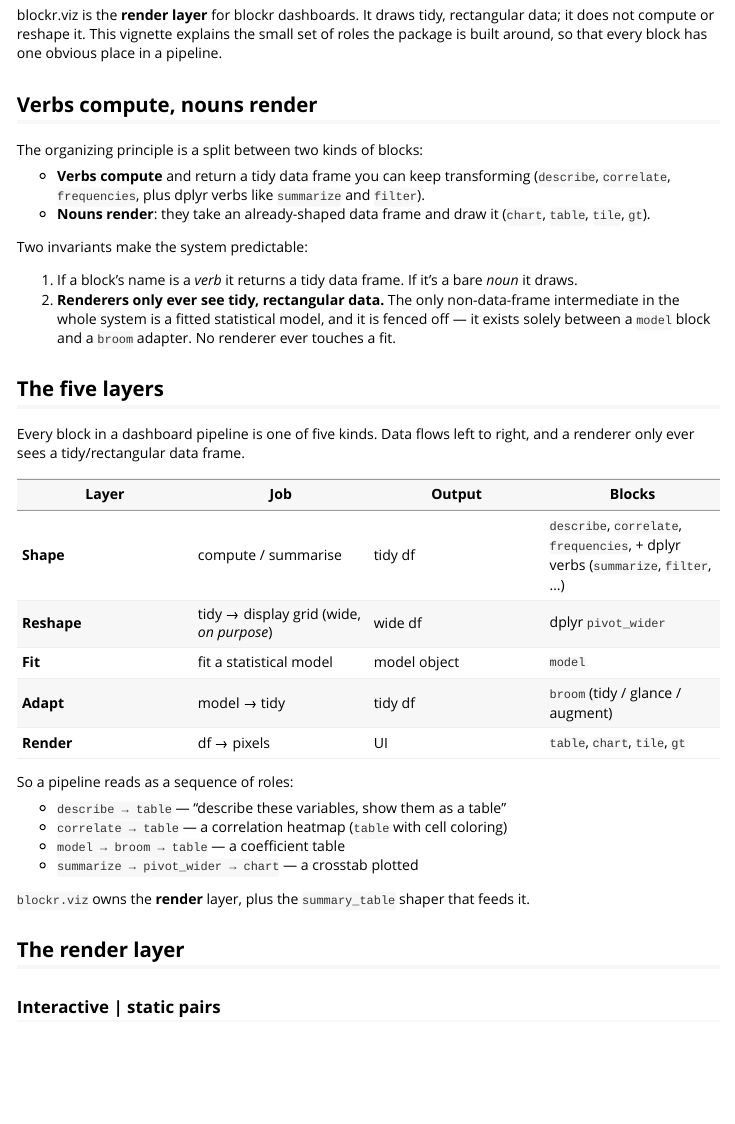
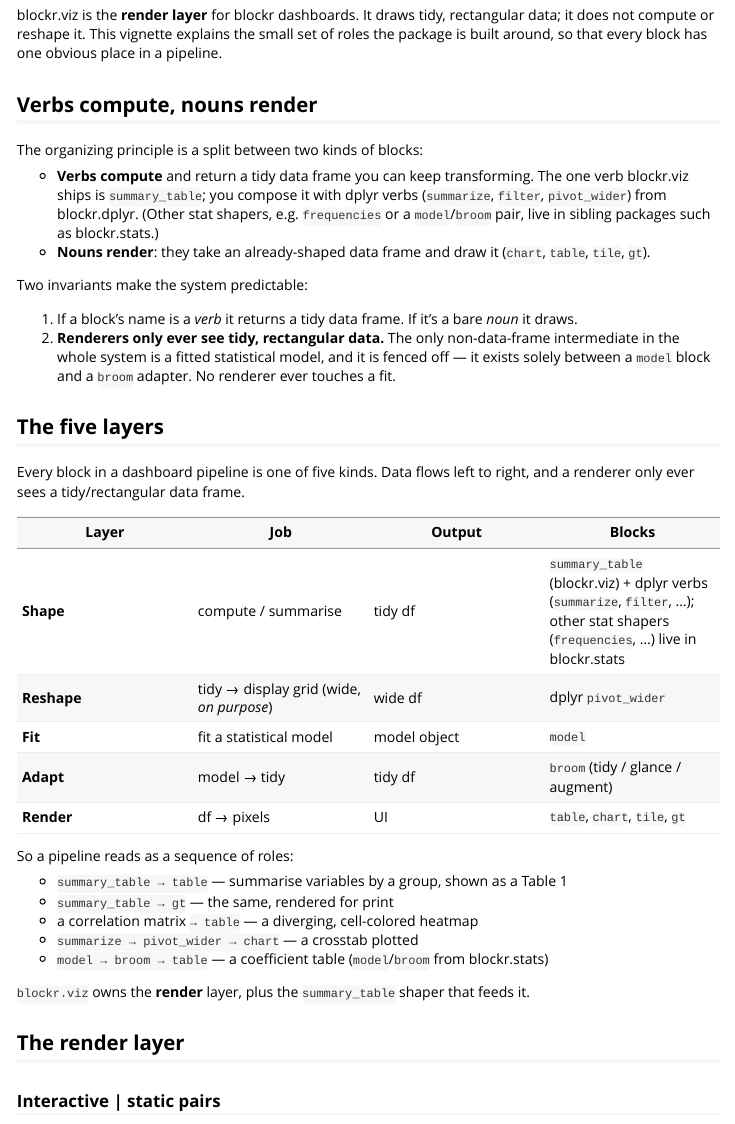
Before and after one commit to BristolMyersSquibb/blockr.viz, an R Markdown document (vignettes/blockr-viz.Rmd): the page in a window 1100 px wide, from 110 px down. Rendered offline with R 4.5, knitr and Pandoc, with nearby package versions.

Commit message:
docs: drop the generic dock-pairing blurb; make vignette verbs honest
- Remove the 'blockr.dock arranges, blockr.viz draws' pairing from README,
  vignette, and DESCRIPTION — it's true of every blockr package, so it says
  nothing.
- Vignette: stop listing 'describe'/'correlate' (don't exist) and
  'frequencies' (blockr.stats) as if they were blockr.viz shapers. The real
  verb here is summary_table (+ dplyr verbs); other stat shapers live in
  sibling packages. Pipeline examples now use blocks that exist.
- Make the summary_table example chunk eval=TRUE so the vignette actually
  shows tidy output + the .fmt template.

```diff
--- a/vignettes/blockr-viz.Rmd
+++ b/vignettes/blockr-viz.Rmd
@@ -24,9 +24,11 @@ obvious place in a pipeline.
 
 The organizing principle is a split between two kinds of blocks:
 
-- **Verbs compute** and return a tidy data frame you can keep transforming
-  (`describe`, `correlate`, `frequencies`, plus dplyr verbs like `summarize`
-  and `filter`).
+- **Verbs compute** and return a tidy data frame you can keep transforming. The
+  one verb blockr.viz ships is `summary_table`; you compose it with dplyr verbs
+  (`summarize`, `filter`, `pivot_wider`) from blockr.dplyr. (Other stat shapers,
+  e.g. `frequencies` or a `model`/`broom` pair, live in sibling packages such as
+  blockr.stats.)
 - **Nouns render**: they take an already-shaped data frame and draw it
   (`chart`, `table`, `tile`, `gt`).
 
@@ -46,7 +48,7 @@ right, and a renderer only ever sees a tidy/rectangular data frame.
 
 | Layer | Job | Output | Blocks |
 |---|---|---|---|
-| **Shape** | compute / summarise | tidy df | `describe`, `correlate`, `frequencies`, + dplyr verbs (`summarize`, `filter`, …) |
+| **Shape** | compute / summarise | tidy df | `summary_table` (blockr.viz) + dplyr verbs (`summarize`, `filter`, …); other stat shapers (`frequencies`, …) live in blockr.stats |
 | **Reshape** | tidy → display grid (wide, *on purpose*) | wide df | dplyr `pivot_wider` |
 | **Fit** | fit a statistical model | model object | `model` |
 | **Adapt** | model → tidy | tidy df | `broom` (tidy / glance / augment) |
@@ -54,10 +56,11 @@ right, and a renderer only ever sees a tidy/rectangular data frame.
 
 So a pipeline reads as a sequence of roles:
 
-- `describe → table` — "describe these variables, show them as a table"
-- `correlate → table` — a correlation heatmap (`table` with cell coloring)
-- `model → broom → table` — a coefficient table
+- `summary_table → table` — summarise variables by a group, shown as a Table 1
+- `summary_table → gt` — the same, rendered for print
+- a correlation matrix `→ table` — a diverging, cell-colored heatmap
 - `summarize → pivot_wider → chart` — a crosstab plotted
+- `model → broom → table` — a coefficient table (`model`/`broom` from blockr.stats)
 
 `blockr.viz` owns the **render** layer, plus the `summary_table` shaper that
 feeds it.
```
Also changed, not shown: README.md, vignettes/blockr-viz.Rmd (13 more changed lines), 1 other file.
